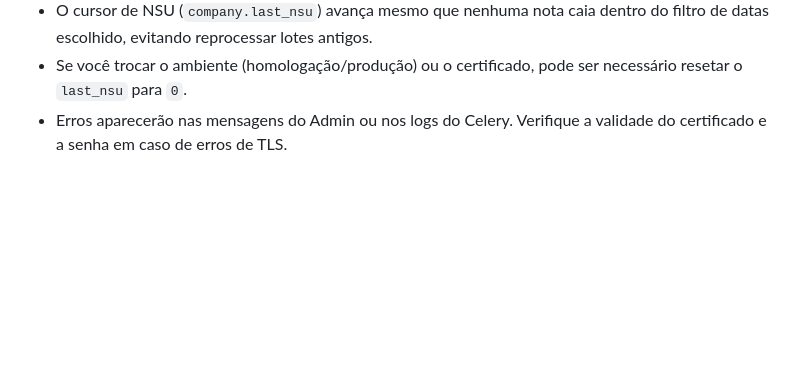
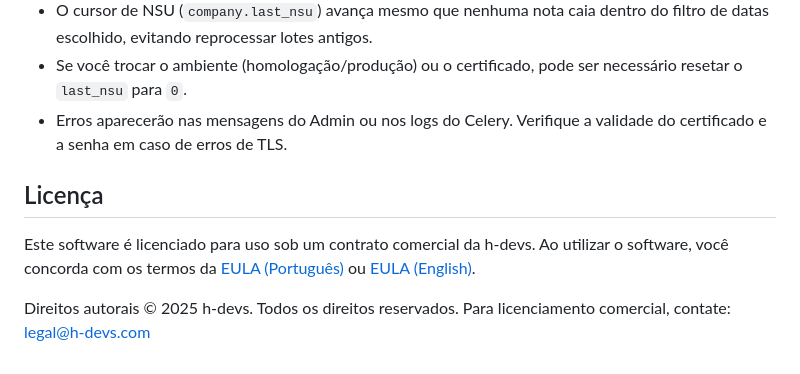
Before and after one commit to rhenter/canhoto_digital, a Markdown page: README.md, the part around the change. GitHub-like rendering; blank space fills up the shorter version.

Commit message:
docs(readme): reference new EULA and licensing in README (pt/en)
- Link to EULA.pt-BR.md and EULA.en.md
- Add licensing section with contact info

```diff
--- a/README.md
+++ b/README.md
@@ -189,3 +189,9 @@ Quando a tarefa termina, ela retorna um payload como `{ "created": X, "updated":
 - O cursor de NSU (`company.last_nsu`) avança mesmo que nenhuma nota caia dentro do filtro de datas escolhido, evitando reprocessar lotes antigos.
 - Se você trocar o ambiente (homologação/produção) ou o certificado, pode ser necessário resetar o `last_nsu` para `0`.
 - Erros aparecerão nas mensagens do Admin ou nos logs do Celery. Verifique a validade do certificado e a senha em caso de erros de TLS.
+
+## Licença
+
+Este software é licenciado para uso sob um contrato comercial da h-devs. Ao utilizar o software, você concorda com os termos da [EULA (Português)](EULA.pt-BR.md) ou [EULA (English)](EULA.en.md).
+
+Direitos autorais © 2025 h-devs. Todos os direitos reservados. Para licenciamento comercial, contate: legal@h-devs.com
```
Also changed, not shown: README.en.md (+6 -0 lines).
